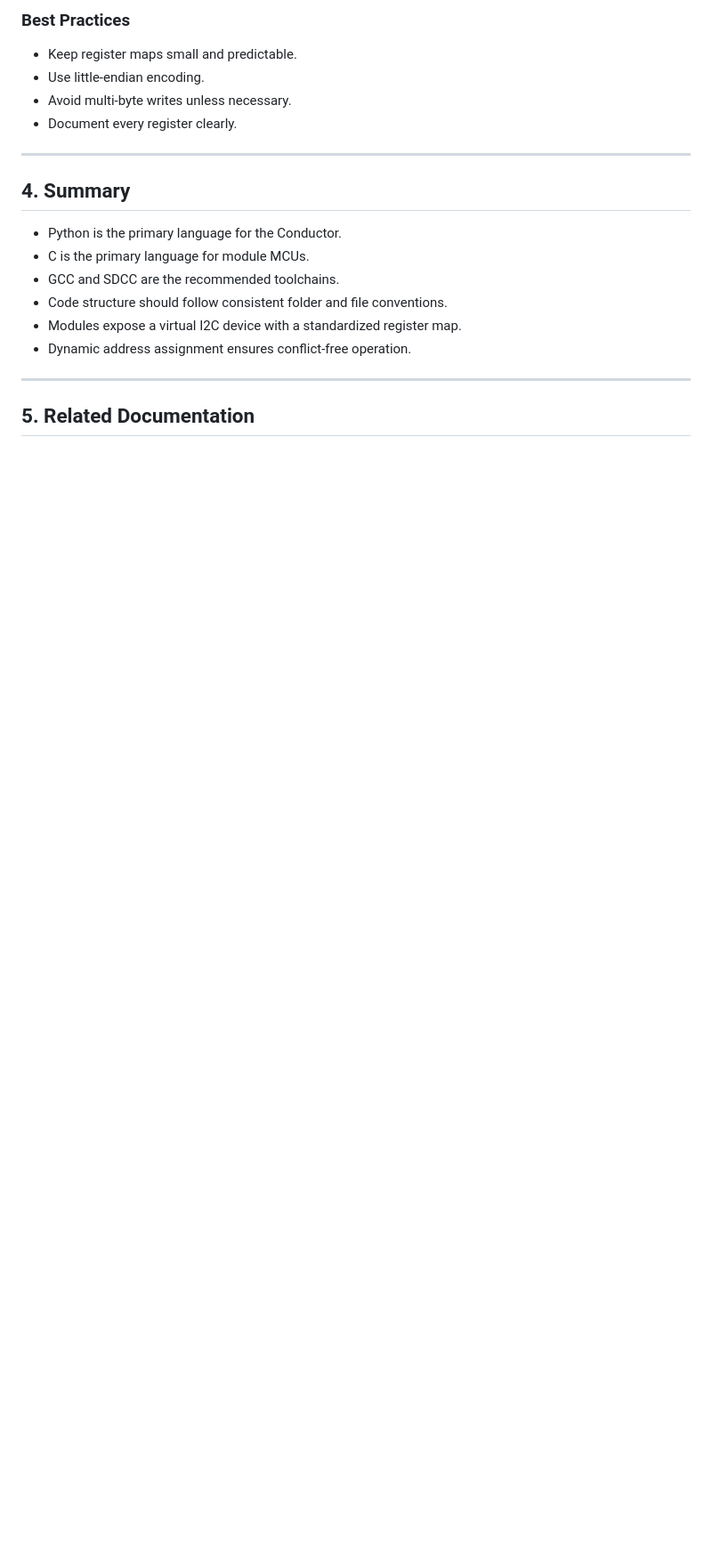
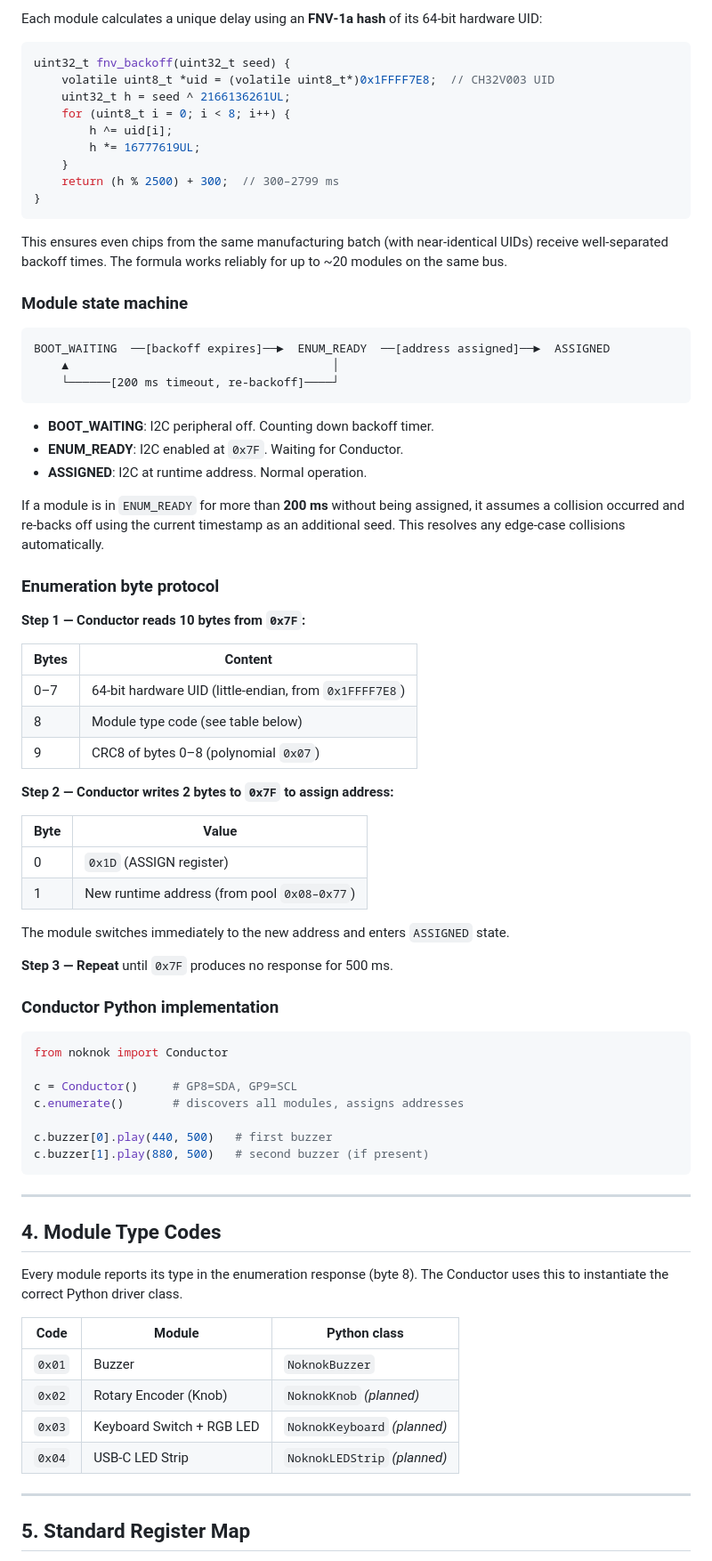
Before and after one commit to buildwithnoknok/Ecosystem, a Markdown page: software/readme.md, the part around one of its changes. Shown at 89% size. GitHub-like rendering; blank space fills up the shorter version.

````diff
--- a/software/readme.md
+++ b/software/readme.md
@@ -74,22 +75,81 @@ Each module exposes a **virtual I2C device** with a standardized register layout
 
-### **Best Practices**
-- Keep register maps small and predictable.
-- Use little‑endian encoding.
-- Avoid multi‑byte writes unless necessary.
-- Document every register clearly.
+Each module calculates a unique delay using an **FNV‑1a hash** of its 64‑bit hardware UID:
+
+```c
+uint32_t fnv_backoff(uint32_t seed) {
+    volatile uint8_t *uid = (volatile uint8_t*)0x1FFFF7E8;  // CH32V003 UID
+    uint32_t h = seed ^ 2166136261UL;
+    for (uint8_t i = 0; i < 8; i++) {
+        h ^= uid[i];
+        h *= 16777619UL;
+    }
+    return (h % 2500) + 300;  // 300–2799 ms
+}
+```
+
+This ensures even chips from the same manufacturing batch (with near‑identical UIDs) receive well‑separated backoff times. The formula works reliably for up to ~20 modules on the same bus.
+
+### Module state machine
+
+```
+BOOT_WAITING  ──[backoff expires]──►  ENUM_READY  ──[address assigned]──►  ASSIGNED
+    ▲                                      │
+    └──────[200 ms timeout, re-backoff]────┘
+```
+
+- **BOOT_WAITING**: I2C peripheral off. Counting down backoff timer.
+- **ENUM_READY**: I2C enabled at `0x7F`. Waiting for Conductor.
+- **ASSIGNED**: I2C at runtime address. Normal operation.
+
+If a module is in `ENUM_READY` for more than **200 ms** without being assigned, it assumes a collision occurred and re-backs off using the current timestamp as an additional seed. This resolves any edge-case collisions automatically.
+
+### Enumeration byte protocol
+
+**Step 1 — Conductor reads 10 bytes from `0x7F`:**
+
+| Bytes | Content |
+|-------|---------|
+| 0–7 | 64‑bit hardware UID (little‑endian, from `0x1FFFF7E8`) |
+| 8 | Module type code (see table below) |
+| 9 | CRC8 of bytes 0–8 (polynomial `0x07`) |
+
+**Step 2 — Conductor writes 2 bytes to `0x7F` to assign address:**
+
+| Byte | Value |
+|------|-------|
+| 0 | `0x1D` (ASSIGN register) |
+| 1 | New runtime address (from pool `0x08–0x77`) |
+
+The module switches immediately to the new address and enters `ASSIGNED` state.
+
+**Step 3 — Repeat** until `0x7F` produces no response for 500 ms.
+
+### Conductor Python implementation
+
+```python
+from noknok import Conductor
+
+c = Conductor()     # GP8=SDA, GP9=SCL
+c.enumerate()       # discovers all modules, assigns addresses
+
+c.buzzer[0].play(440, 500)   # first buzzer
+c.buzzer[1].play(880, 500)   # second buzzer (if present)
+```
 
 ---
 
-## 4. Summary
+## 4. Module Type Codes
 
-- Python is the primary language for the Conductor.
-- C is the primary language for module MCUs.
-- GCC and SDCC are the recommended toolchains.
-- Code structure should follow consistent folder and file conventions.
-- Modules expose a virtual I2C device with a standardized register map.
-- Dynamic address assignment ensures conflict‑free operation.
+Every module reports its type in the enumeration response (byte 8). The Conductor uses this to instantiate the correct Python driver class.
+
+| Code | Module | Python class |
+|------|--------|--------------|
+| `0x01` | Buzzer | `NoknokBuzzer` |
+| `0x02` | Rotary Encoder (Knob) | `NoknokKnob` *(planned)* |
+| `0x03` | Keyboard Switch + RGB LED | `NoknokKeyboard` *(planned)* |
+| `0x04` | USB‑C LED Strip | `NoknokLEDStrip` *(planned)* |
 
 ---
 
-## 5. Related Documentation
+## 5. Standard Register Map
 
````
Also changed, not shown: other parts of software/readme.md (+111 -49 lines).
